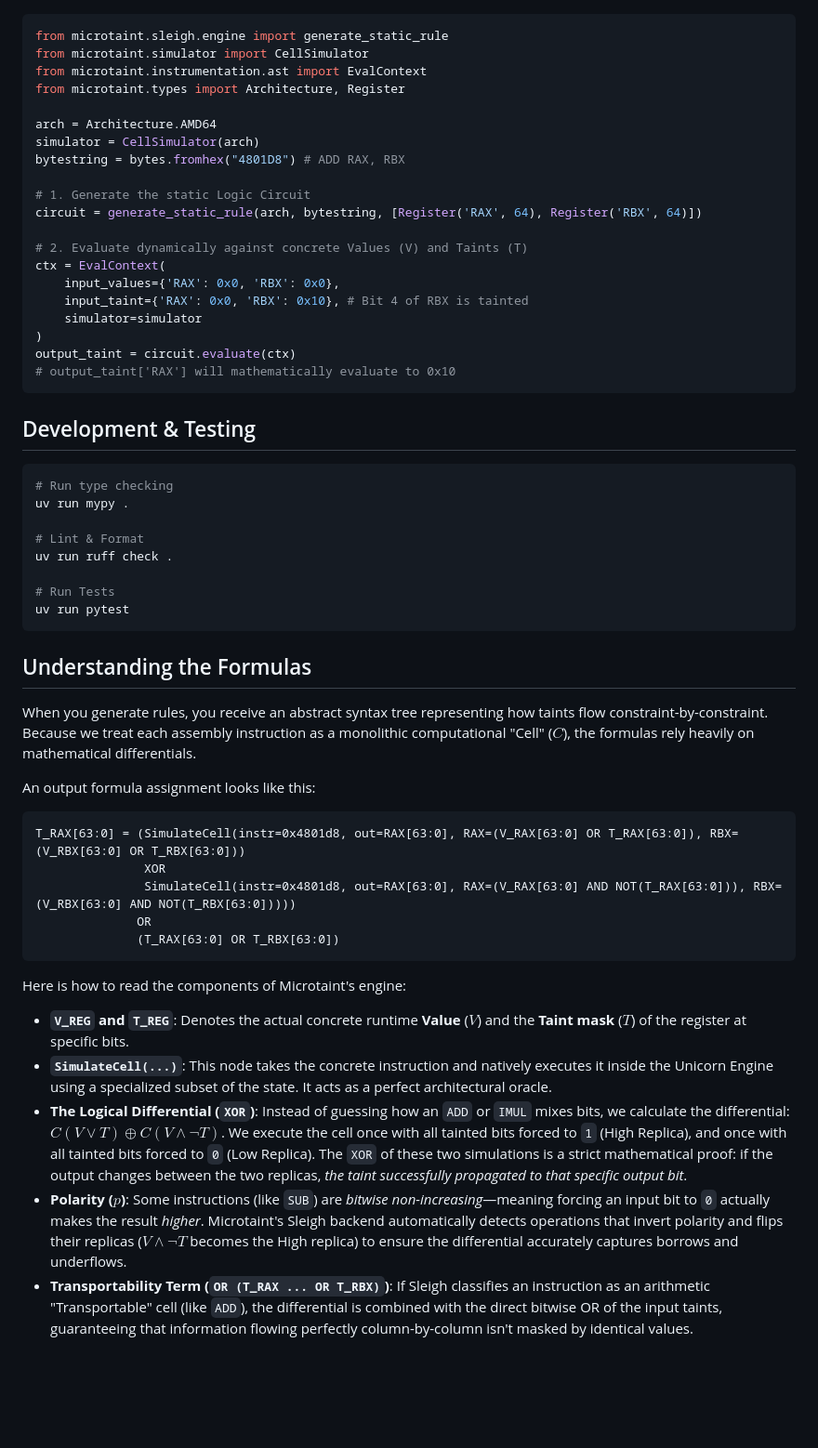
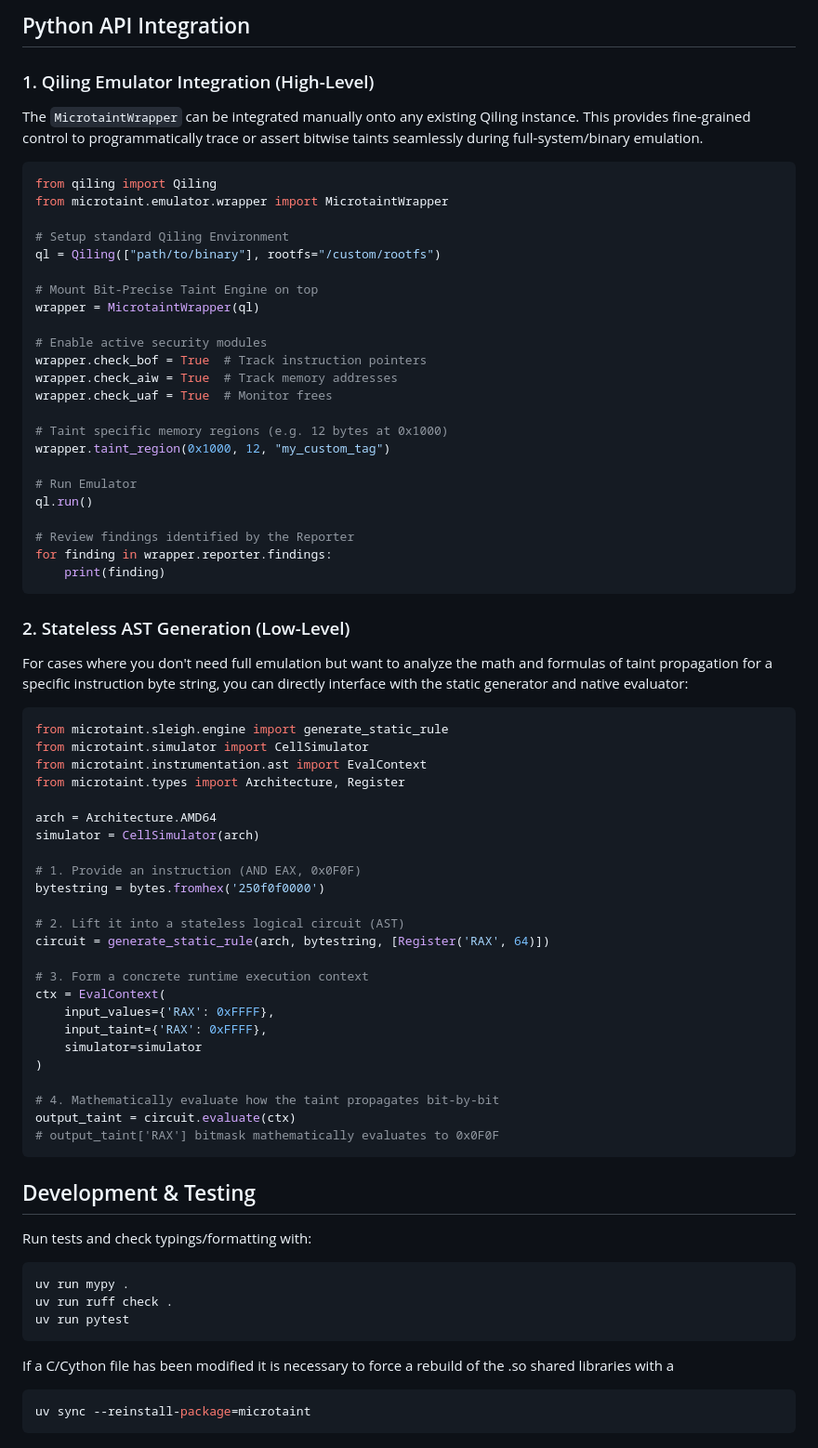
Before and after one commit to toby-bro/microtaint, a Markdown page: README.md, the part around one of its changes. Shown at 93% size. Rendered like a GitHub page; blank space fills up the shorter version.

Commit message:
README for submission

````diff
--- a/README.md
+++ b/README.md
@@ -22,3 +62,38 @@ Check out the `demo.py` file to see it in action, or evaluate a circuit dynamica
+## Python API Integration
+
+### 1. Qiling Emulator Integration (High-Level)
+
+The `MicrotaintWrapper` can be integrated manually onto any existing Qiling instance. This provides fine-grained control to programmatically trace or assert bitwise taints seamlessly during full-system/binary emulation.
+
+```python
+from qiling import Qiling
+from microtaint.emulator.wrapper import MicrotaintWrapper
+
+# Setup standard Qiling Environment
+ql = Qiling(["path/to/binary"], rootfs="/custom/rootfs")
+
+# Mount Bit-Precise Taint Engine on top
+wrapper = MicrotaintWrapper(ql)
+
+# Enable active security modules
+wrapper.check_bof = True  # Track instruction pointers
+wrapper.check_aiw = True  # Track memory addresses
+wrapper.check_uaf = True  # Monitor frees
+
+# Taint specific memory regions (e.g. 12 bytes at 0x1000)
+wrapper.taint_region(0x1000, 12, "my_custom_tag")
+
+# Run Emulator
+ql.run()
+
+# Review findings identified by the Reporter
+for finding in wrapper.reporter.findings:
+    print(finding)
+```
+
+### 2. Stateless AST Generation (Low-Level)
+
+For cases where you don't need full emulation but want to analyze the math and formulas of taint propagation for a specific instruction byte string, you can directly interface with the static generator and native evaluator:
 
 ```python
 from microtaint.sleigh.engine import generate_static_rule
@@ -28,54 +103,37 @@ from microtaint.types import Architecture, Register
 
 arch = Architecture.AMD64
 simulator = CellSimulator(arch)
-bytestring = bytes.fromhex("4801D8") # ADD RAX, RBX
 
-# 1. Generate the static Logic Circuit
-circuit = generate_static_rule(arch, bytestring, [Register('RAX', 64), Register('RBX', 64)])
+# 1. Provide an instruction (AND EAX, 0x0F0F)
+bytestring = bytes.fromhex('250f0f0000')
 
-# 2. Evaluate dynamically against concrete Values (V) and Taints (T)
+# 2. Lift it into a stateless logical circuit (AST)
+circuit = generate_static_rule(arch, bytestring, [Register('RAX', 64)])
+
+# 3. Form a concrete runtime execution context
 ctx = EvalContext(
-    input_values={'RAX': 0x0, 'RBX': 0x0},
-    input_taint={'RAX': 0x0, 'RBX': 0x10}, # Bit 4 of RBX is tainted
+    input_values={'RAX': 0xFFFF},
+    input_taint={'RAX': 0xFFFF},
     simulator=simulator
 )
+
+# 4. Mathematically evaluate how the taint propagates bit-by-bit
 output_taint = circuit.evaluate(ctx)
-# output_taint['RAX'] will mathematically evaluate to 0x10
+# output_taint['RAX'] bitmask mathematically evaluates to 0x0F0F
 ```
 
 ## Development & Testing
 
+Run tests and check typings/formatting with:
+
 ```bash
-# Run type checking
 uv run mypy .
-
-# Lint & Format
 uv run ruff check .
-
-# Run Tests
 uv run pytest
 ```
 
-## Understanding the Formulas
+If a C/Cython file has been modified it is necessary to force a rebuild of the .so shared libraries with a
 
-When you generate rules, you receive an abstract syntax tree representing how taints flow constraint-by-constraint. Because we treat each assembly instruction as a monolithic computational "Cell" ($C$), the formulas rely heavily on mathematical differentials.
-
-An output formula assignment looks like this:
-
-```txt
-T_RAX[63:0] = (SimulateCell(instr=0x4801d8, out=RAX[63:0], RAX=(V_RAX[63:0] OR T_RAX[63:0]), RBX=(V_RBX[63:0] OR T_RBX[63:0]))
-               XOR
-               SimulateCell(instr=0x4801d8, out=RAX[63:0], RAX=(V_RAX[63:0] AND NOT(T_RAX[63:0])), RBX=(V_RBX[63:0] AND NOT(T_RBX[63:0]))))
-              OR
-              (T_RAX[63:0] OR T_RBX[63:0])
+```sh
+uv sync --reinstall-package=microtaint
 ```
-
-Here is how to read the components of Microtaint's engine:
-
-- **`V_REG` and `T_REG`**: Denotes the actual concrete runtime **Value** ($V$) and the **Taint mask** ($T$) of the register at specific bits.
-- **`SimulateCell(...)`**: This node takes the concrete instruction and natively executes it inside the Unicorn Engine using a specialized subset of the state. It acts as a perfect architectural oracle.
-- **The Logical Differential (`XOR`)**:
-  Instead of guessing how an `ADD` or `IMUL` mixes bits, we calculate the differential: $C(V \lor T) \oplus C(V \land \neg T)$.
-  We execute the cell once with all tainted bits forced to `1` (High Replica), and once with all tainted bits forced to `0` (Low Replica). The `XOR` of these two simulations is a strict mathematical proof: if the output changes between the two replicas, *the taint successfully propagated to that specific output bit*.
-- **Polarity ($p$)**: Some instructions (like `SUB`) are *bitwise non-increasing*—meaning forcing an input bit to `0` actually makes the result *higher*. Microtaint's Sleigh backend automatically detects operations that invert polarity and flips their replicas ($V \land \neg T$ becomes the High replica) to ensure the differential accurately captures borrows and underflows.
-- **Transportability Term (`OR (T_RAX ... OR T_RBX)`)**: If Sleigh classifies an instruction as an arithmetic "Transportable" cell (like `ADD`), the differential is combined with the direct bitwise OR of the input taints, guaranteeing that information flowing perfectly column-by-column isn't masked by identical values.
````
Also changed, not shown: other parts of README.md (+51 -11 lines).
